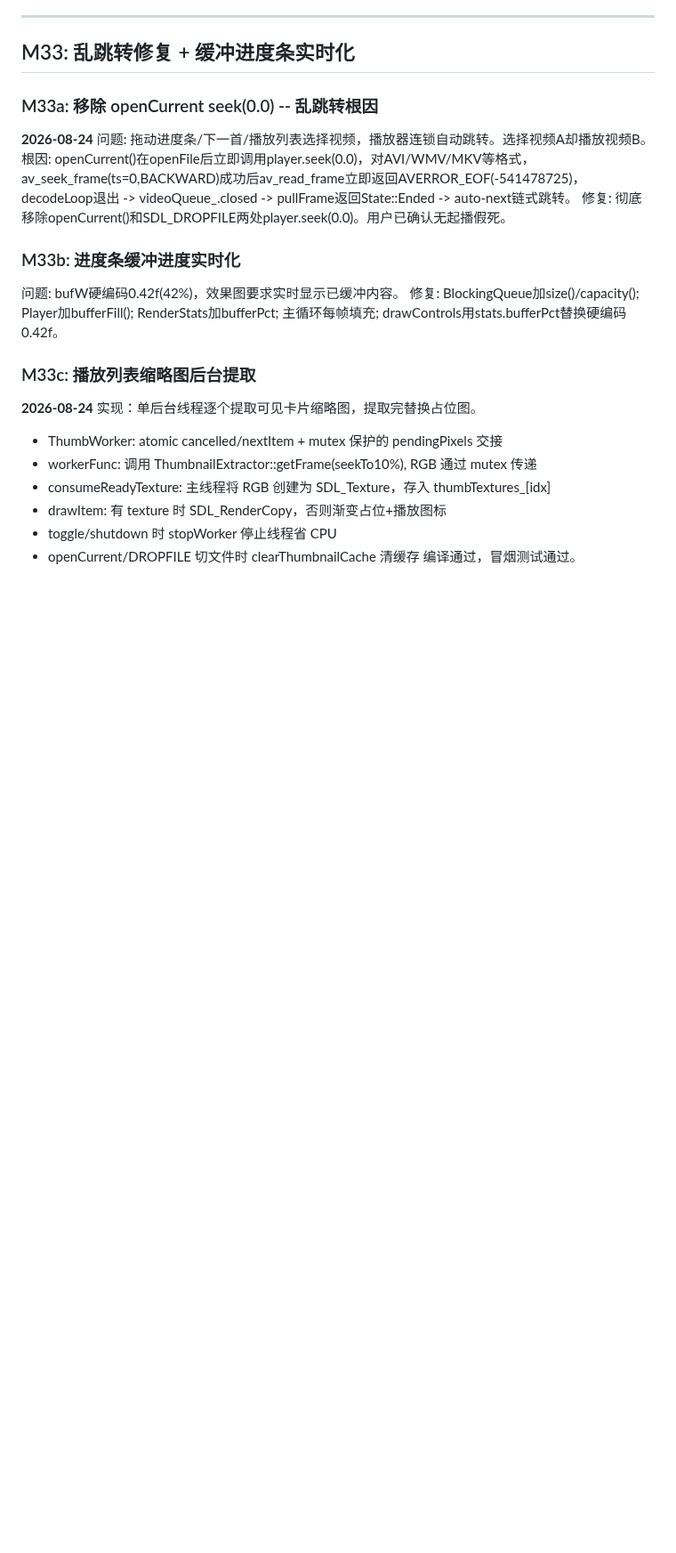
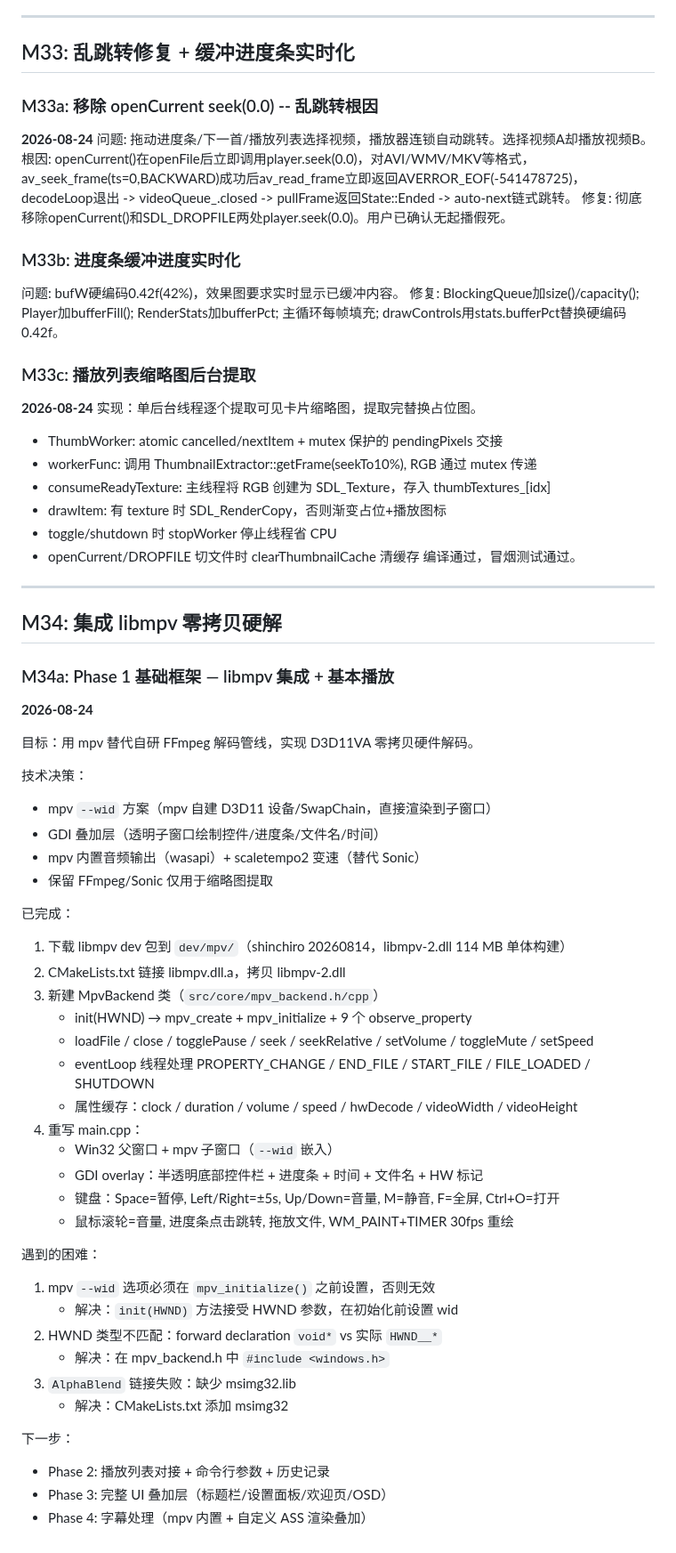
Before and after one commit to liu-li-huan-ying/phantom-video, a Markdown page: docs/DEVELOPMENT_LOG.md, the part around the change. Shown at 89% size. GitHub-like rendering; blank space fills up the shorter version.

Commit message:
M34a: 记录开发日志

```diff
--- a/docs/DEVELOPMENT_LOG.md
+++ b/docs/DEVELOPMENT_LOG.md
@@ -1223,3 +1223,45 @@ decodeLoop退出 -> videoQueue_.closed -> pullFrame返回State::Ended -> auto-ne
 - toggle/shutdown 时 stopWorker 停止线程省 CPU
 - openCurrent/DROPFILE 切文件时 clearThumbnailCache 清缓存
 编译通过，冒烟测试通过。
+
+---
+
+## M34: 集成 libmpv 零拷贝硬解
+
+### M34a: Phase 1 基础框架 — libmpv 集成 + 基本播放
+**2026-08-24**
+
+目标：用 mpv 替代自研 FFmpeg 解码管线，实现 D3D11VA 零拷贝硬件解码。
+
+技术决策：
+- mpv `--wid` 方案（mpv 自建 D3D11 设备/SwapChain，直接渲染到子窗口）
+- GDI 叠加层（透明子窗口绘制控件/进度条/文件名/时间）
+- mpv 内置音频输出（wasapi）+ scaletempo2 变速（替代 Sonic）
+- 保留 FFmpeg/Sonic 仅用于缩略图提取
+
+已完成：
+1. 下载 libmpv dev 包到 `dev/mpv/`（shinchiro 20260814，libmpv-2.dll 114 MB 单体构建）
+2. CMakeLists.txt 链接 libmpv.dll.a，拷贝 libmpv-2.dll
+3. 新建 MpvBackend 类（`src/core/mpv_backend.h/cpp`）
+   - init(HWND) → mpv_create + mpv_initialize + 9 个 observe_property
+   - loadFile / close / togglePause / seek / seekRelative / setVolume / toggleMute / setSpeed
+   - eventLoop 线程处理 PROPERTY_CHANGE / END_FILE / START_FILE / FILE_LOADED / SHUTDOWN
+   - 属性缓存：clock / duration / volume / speed / hwDecode / videoWidth / videoHeight
+4. 重写 main.cpp：
+   - Win32 父窗口 + mpv 子窗口（`--wid` 嵌入）
+   - GDI overlay：半透明底部控件栏 + 进度条 + 时间 + 文件名 + HW 标记
+   - 键盘：Space=暂停, Left/Right=±5s, Up/Down=音量, M=静音, F=全屏, Ctrl+O=打开
+   - 鼠标滚轮=音量, 进度条点击跳转, 拖放文件, WM_PAINT+TIMER 30fps 重绘
+
+遇到的困难：
+1. mpv `--wid` 选项必须在 `mpv_initialize()` 之前设置，否则无效
+   - 解决：`init(HWND)` 方法接受 HWND 参数，在初始化前设置 wid
+2. HWND 类型不匹配：forward declaration `void*` vs 实际 `HWND__*`
+   - 解决：在 mpv_backend.h 中 `#include <windows.h>`
+3. `AlphaBlend` 链接失败：缺少 msimg32.lib
+   - 解决：CMakeLists.txt 添加 msimg32
+
+下一步：
+- Phase 2: 播放列表对接 + 命令行参数 + 历史记录
+- Phase 3: 完整 UI 叠加层（标题栏/设置面板/欢迎页/OSD）
+- Phase 4: 字幕处理（mpv 内置 + 自定义 ASS 渲染叠加）
```
